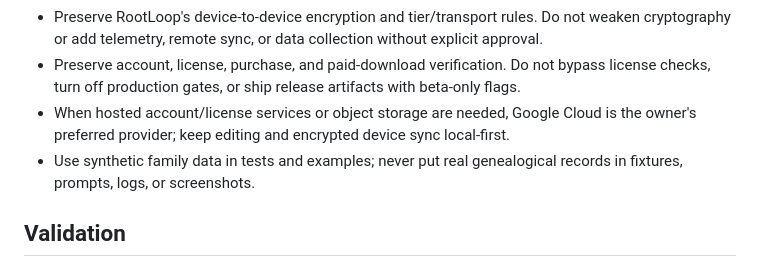
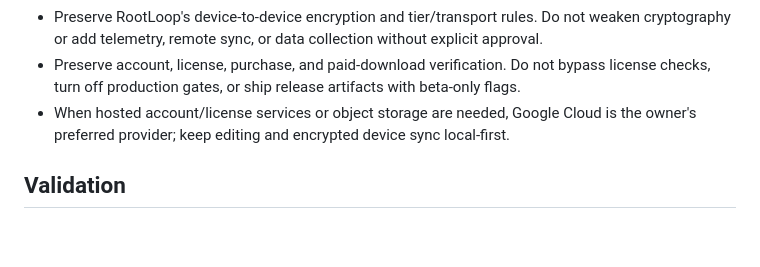
Before and after one commit to KoshkiKode/vetviona, a Markdown page: AGENTS.md, the part around the change. Rendered like a GitHub page; blank space fills up the shorter version.

Commit message:
[Copilot Dreams] Keep family-data safeguards in one canonical rule
Co-authored-by: Copilot <223556219+Copilot@users.noreply.github.com>

```diff
--- a/AGENTS.md
+++ b/AGENTS.md
@@ -35,7 +35,6 @@ These tool-neutral instructions apply to coding agents working in this repositor
 - Preserve RootLoop's device-to-device encryption and tier/transport rules. Do not weaken cryptography or add telemetry, remote sync, or data collection without explicit approval.
 - Preserve account, license, purchase, and paid-download verification. Do not bypass license checks, turn off production gates, or ship release artifacts with beta-only flags.
 - When hosted account/license services or object storage are needed, Google Cloud is the owner's preferred provider; keep editing and encrypted device sync local-first.
-- Use synthetic family data in tests and examples; never put real genealogical records in fixtures, prompts, logs, or screenshots.
 
 ## Validation
 
```
